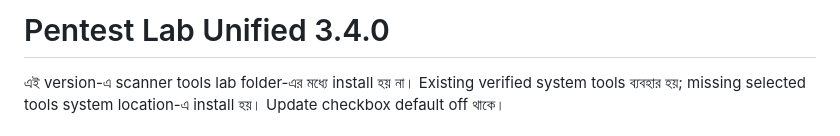
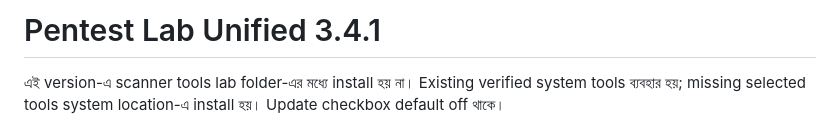
Before and after one commit to Sh3lLshAD3/lab, a Markdown page: README.md, the part around the change. Rendered like a GitHub page.

```diff
--- a/README.md
+++ b/README.md
@@ -1,4 +1,4 @@
-# Pentest Lab Unified 3.4.0
+# Pentest Lab Unified 3.4.1
 
 এই version-এ scanner tools lab folder-এর মধ্যে install হয় না। Existing verified system tools ব্যবহার হয়; missing selected tools system location-এ install হয়। Update checkbox default off থাকে।
 
```
